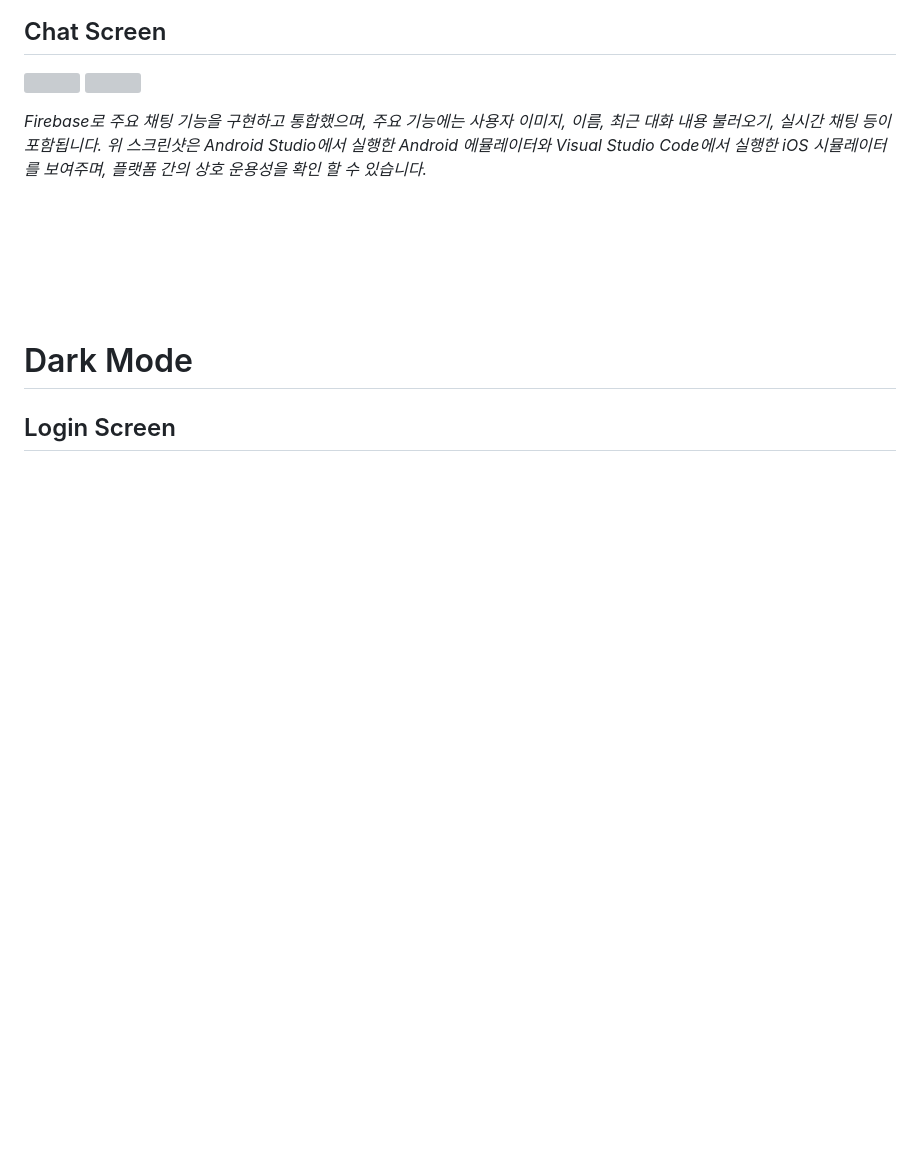
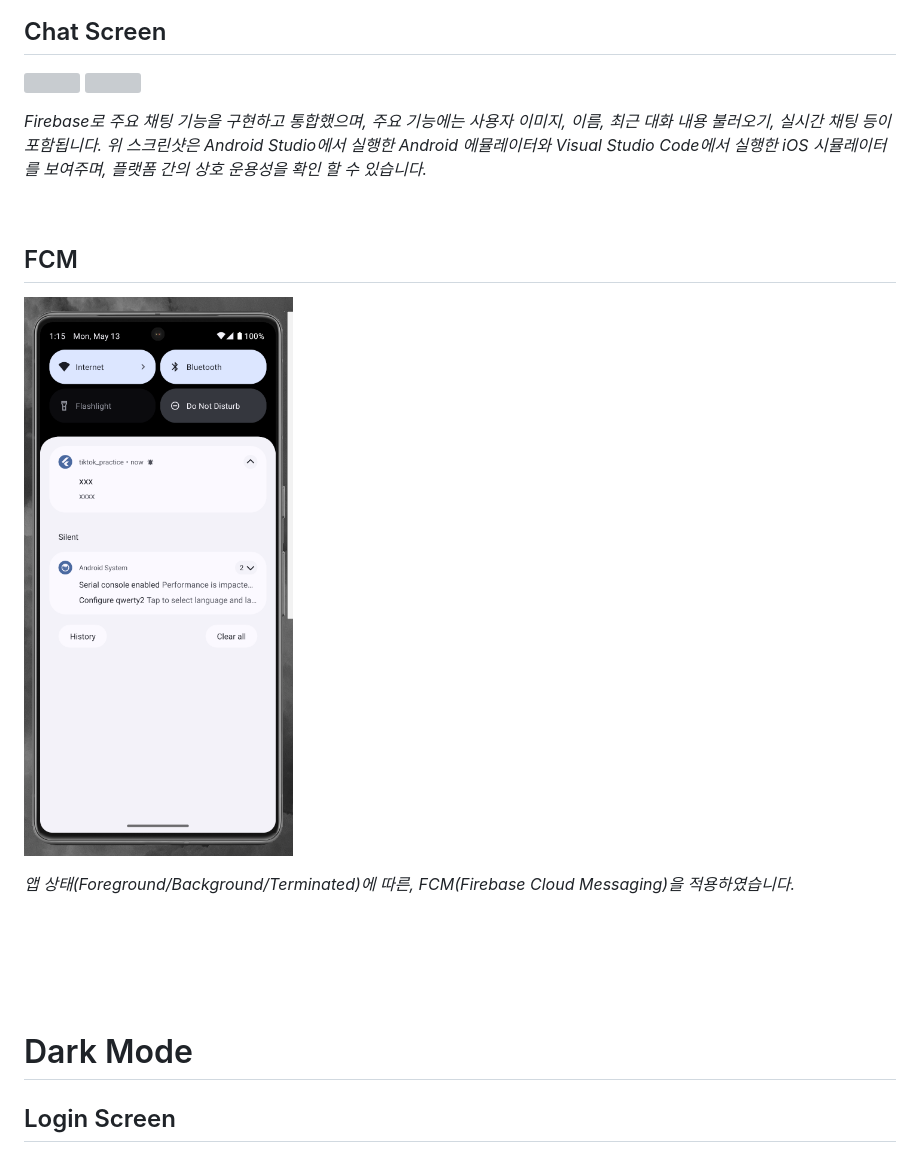
Before and after one commit to NoirFreedom/SocialApp_Flutter_Clone, a Markdown page: README.md, the part around the change. Rendered like a GitHub page; pictures changed too: tiktokApp_mock/assets/images/fcm_background.png (added); blank space fills up the shorter version; grey boxes are pictures that could not be loaded.

```diff
--- a/README.md
+++ b/README.md
@@ -116,6 +116,15 @@ TikTok을 벤치마킹하며, 그 플랫폼의 핵심 기능들을 재현하며
 *Firebase로 주요 채팅 기능을 구현하고 통합했으며, 주요 기능에는 사용자 이미지, 이름, 최근 대화 내용 불러오기, 실시간 채팅 등이 포함됩니다. 위 스크린샷은 Android Studio에서 실행한 Android 에뮬레이터와 Visual Studio Code에서 실행한 iOS 시뮬레이터를 보여주며, 플랫폼 간의 상호 운용성을 확인 할 수 있습니다.*
 
 <br>
+
+## FCM
+
+<p float="left">
+  <img src="tiktokApp_mock/assets/images/fcm_background.png" alt="" width="700">
+</p>
+
+*앱 상태(Foreground/Background/Terminated)에 따른, FCM(Firebase Cloud Messaging)을 적용하였습니다.*
+
 <br>
 <br>
 <br>
```
Also changed, not shown: 1 other file.
